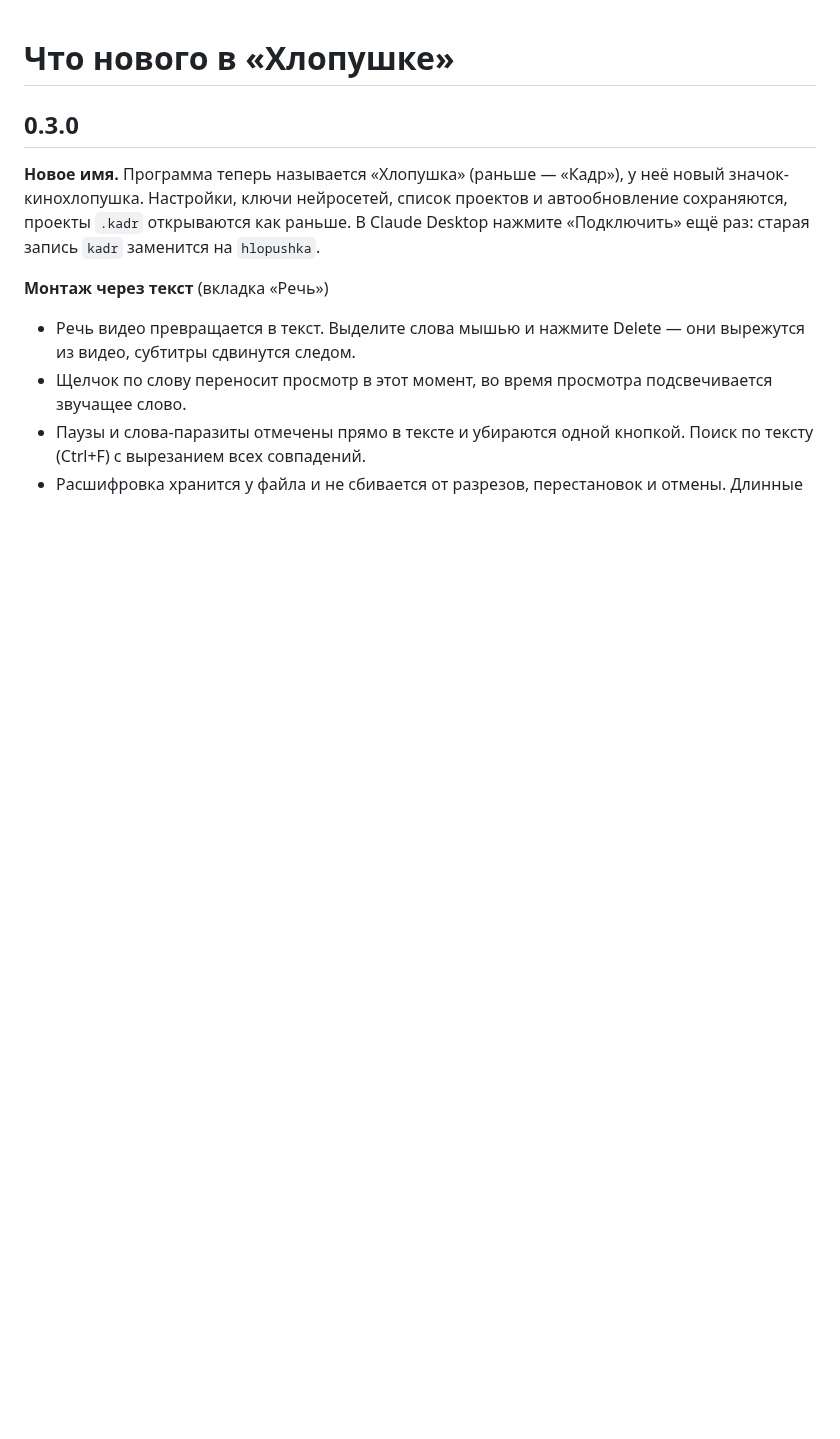
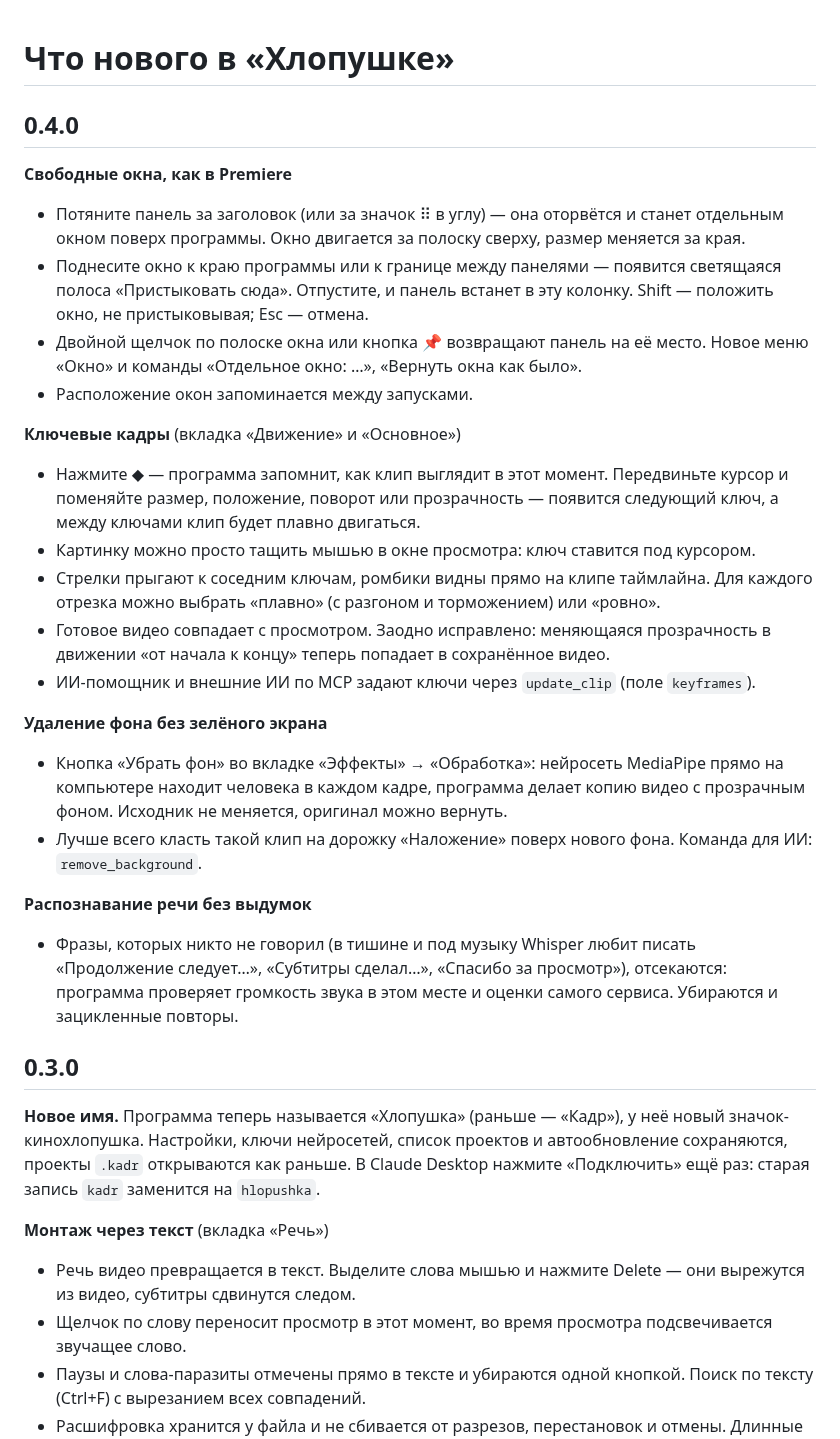
Before and after one commit to krasking94/kadr-editor, a Markdown page: CHANGELOG.md, the part around the change. Drawn GitHub-style; blank space fills up the shorter version.

```diff
--- a/CHANGELOG.md
+++ b/CHANGELOG.md
@@ -1,4 +1,26 @@
 # Что нового в «Хлопушке»
+
+## 0.4.0
+
+**Свободные окна, как в Premiere**
+- Потяните панель за заголовок (или за значок ⠿ в углу) — она оторвётся и станет отдельным окном поверх программы. Окно двигается за полоску сверху, размер меняется за края.
+- Поднесите окно к краю программы или к границе между панелями — появится светящаяся полоса «Пристыковать сюда». Отпустите, и панель встанет в эту колонку. Shift — положить окно, не пристыковывая; Esc — отмена.
+- Двойной щелчок по полоске окна или кнопка 📌 возвращают панель на её место. Новое меню «Окно» и команды «Отдельное окно: …», «Вернуть окна как было».
+- Расположение окон запоминается между запусками.
+
+**Ключевые кадры** (вкладка «Движение» и «Основное»)
+- Нажмите ◆ — программа запомнит, как клип выглядит в этот момент. Передвиньте курсор и поменяйте размер, положение, поворот или прозрачность — появится следующий ключ, а между ключами клип будет плавно двигаться.
+- Картинку можно просто тащить мышью в окне просмотра: ключ ставится под курсором.
+- Стрелки прыгают к соседним ключам, ромбики видны прямо на клипе таймлайна. Для каждого отрезка можно выбрать «плавно» (с разгоном и торможением) или «ровно».
+- Готовое видео совпадает с просмотром. Заодно исправлено: меняющаяся прозрачность в движении «от начала к концу» теперь попадает в сохранённое видео.
+- ИИ-помощник и внешние ИИ по MCP задают ключи через `update_clip` (поле `keyframes`).
+
+**Удаление фона без зелёного экрана**
+- Кнопка «Убрать фон» во вкладке «Эффекты» → «Обработка»: нейросеть MediaPipe прямо на компьютере находит человека в каждом кадре, программа делает копию видео с прозрачным фоном. Исходник не меняется, оригинал можно вернуть.
+- Лучше всего класть такой клип на дорожку «Наложение» поверх нового фона. Команда для ИИ: `remove_background`.
+
+**Распознавание речи без выдумок**
+- Фразы, которых никто не говорил (в тишине и под музыку Whisper любит писать «Продолжение следует…», «Субтитры сделал…», «Спасибо за просмотр»), отсекаются: программа проверяет громкость звука в этом месте и оценки самого сервиса. Убираются и зацикленные повторы.
 
 ## 0.3.0
 
```
Also changed, not shown: README.md (+9 -1 lines), docs/screenshots/windows.png (added), 5 other files.
